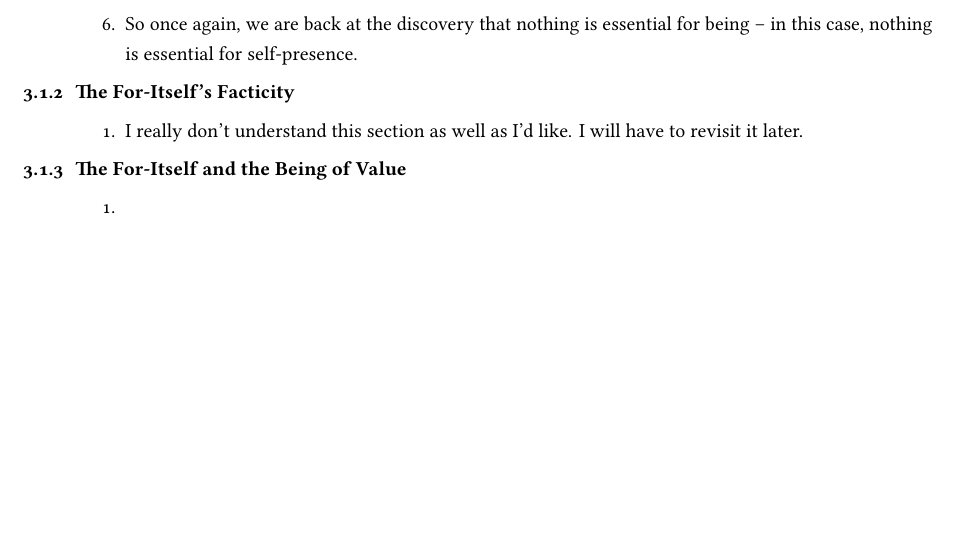
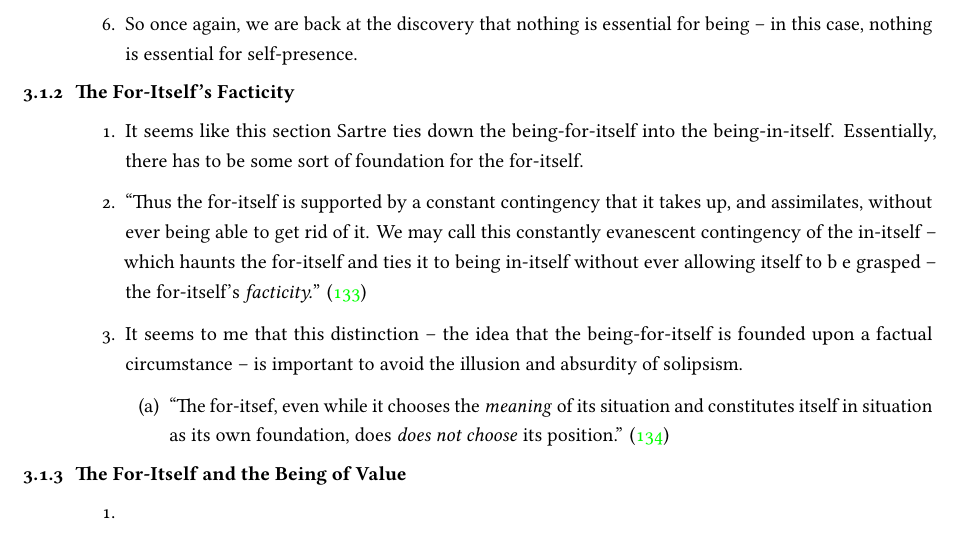
Before and after one commit to ShenZhouHong/sartre-notes, a LaTeX paper (latex/paper.tex, which reads latex/sections/part-2.tex): part of page 25 of 30, cut so that both start at the same text, the shorter picture padded with empty space. The pictures show the PDF file latex/paper.pdf that the author committed with the source.

Commit message:
Finished sub-subheading on For-Itself's Facticity, of Chapter 1, Part II

```diff
--- a/latex/sections/part-2.tex
+++ b/latex/sections/part-2.tex
@@ -33,7 +33,12 @@
 \subsubsection{The For-Itself's Facticity}
 
 \begin{enumerate}
-  \item I really don't understand this section as well as I'd like. I will have to revisit it later.
+  \item It seems like this section Sartre ties down the being-for-itself into the being-in-itself. Essentially, there has to be some sort of foundation for the for-itself.
+  \item "Thus the for-itself is supported by a constant contingency that it takes up, and assimilates, without ever being able to get rid of it. We may call this constantly evanescent contingency of the in-itself -- which haunts the for-itself and ties it to being in-itself without ever allowing itself to b e grasped -- the for-itself's \emph{facticity.}" \autocite[133]{sartre}
+  \item It seems to me that this distinction -- the idea that the being-for-itself is founded upon a factual circumstance -- is important to avoid the illusion and absurdity of solipsism.
+  \begin{enumerate}
+    \item "The for-itsef, even while it chooses the \emph{meaning} of its situation and constitutes itself in situation as its own foundation, does \emph{does not choose} its position." \autocite[134]{sartre}
+  \end{enumerate}
 \end{enumerate}
 
 \subsubsection{The For-Itself and the Being of Value}
```
Also changed, not shown: latex/paper.pdf.
